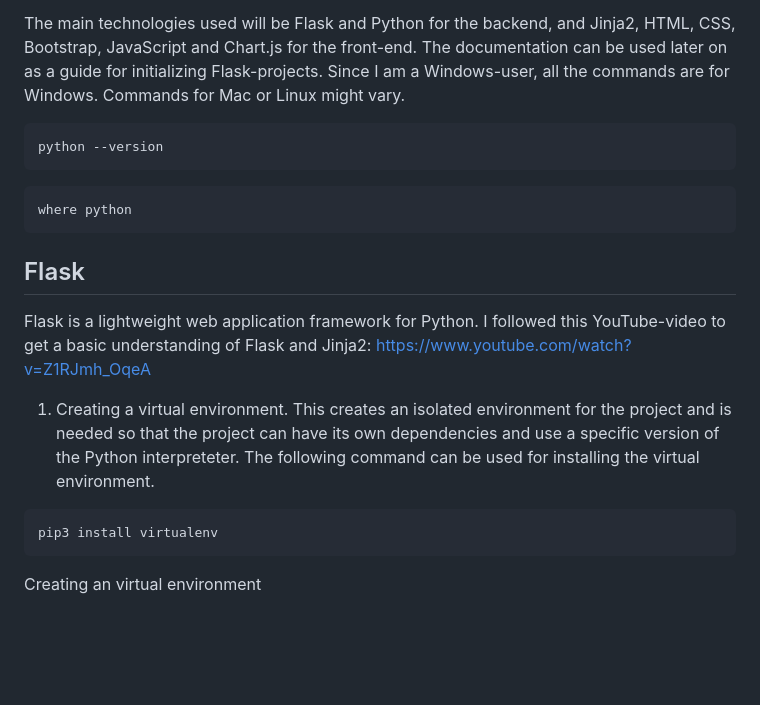
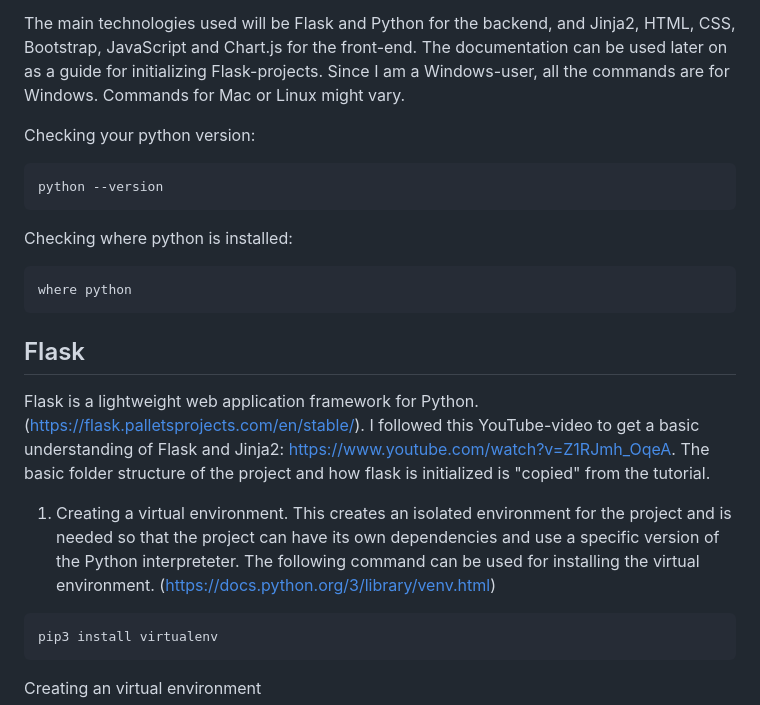
Before and after one commit to saaralehtoviita/ohke-lopputyo, a Markdown page: README.md, the part around one of its changes. GitHub-like rendering; blank space fills up the shorter version.

````diff
--- a/README.md
+++ b/README.md
@@ -11,9 +11,13 @@ This is a practice project for school. My main goals for this project are:
 The main technologies used will be Flask and Python for the backend, and Jinja2, HTML, CSS, Bootstrap, JavaScript and Chart.js for the front-end. The documentation can be used later on as a guide for initializing Flask-projects.
 Since I am a Windows-user, all the commands are for Windows. Commands for Mac or Linux might vary.
 
+Checking your python version:
+
 ```
 python --version
 ```
+
+Checking where python is installed:
 
 ```
 where python
@@ -21,9 +25,9 @@ where python
 
 ## Flask
 
-Flask is a lightweight web application framework for Python. I followed this YouTube-video to get a basic understanding of Flask and Jinja2: https://www.youtube.com/watch?v=Z1RJmh_OqeA
+Flask is a lightweight web application framework for Python. (https://flask.palletsprojects.com/en/stable/). I followed this YouTube-video to get a basic understanding of Flask and Jinja2: https://www.youtube.com/watch?v=Z1RJmh_OqeA. The basic folder structure of the project and how flask is initialized is "copied" from the tutorial.
 
-1. Creating a virtual environment. This creates an isolated environment for the project and is needed so that the project can have its own dependencies and use a specific version of the Python interpreteter. The following command can be used for installing the virtual environment.
+1. Creating a virtual environment. This creates an isolated environment for the project and is needed so that the project can have its own dependencies and use a specific version of the Python interpreteter. The following command can be used for installing the virtual environment. (https://docs.python.org/3/library/venv.html)
 
 ```
 pip3 install virtualenv
````
Also changed, not shown: other parts of README.md (+19 -2 lines), image-1.png (added), image-2.png (added), image-3.png (added), image-4.png (added), image-5.png (added), image.png (added).
